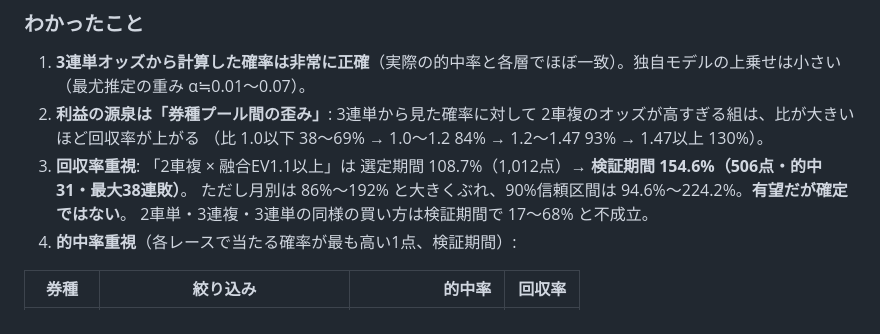
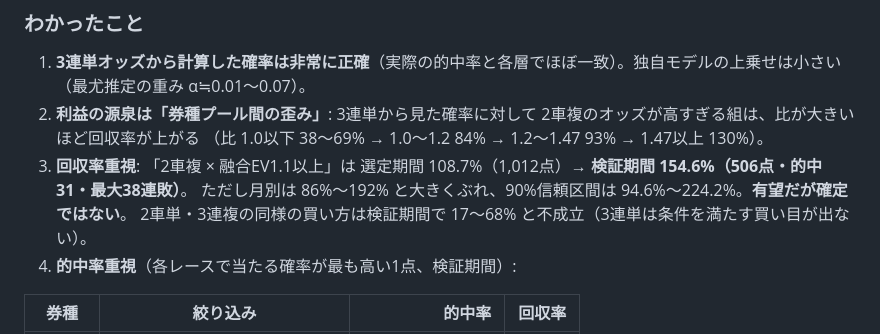
Before and after one commit to london2311/saikyoukeirinlogic, a Markdown page: 検証結果_概要.md, the part around the change. GitHub-like rendering.

Commit message:
検証結果の記述を修正（3連単は条件を満たす買い目が出ない）
Co-Authored-By: Claude Opus 5.5 <noreply@anthropic.com>
Claude-Session: https://claude.ai/code/session_018gdPCuV4rmjsqpjLu8bnaL

```diff
--- a/検証結果_概要.md
+++ b/検証結果_概要.md
@@ -18,7 +18,7 @@
    （比 1.0以下 38〜69% → 1.0〜1.2 84% → 1.2〜1.47 93% → 1.47以上 130%）。
 3. **回収率重視**: 「2車複 × 融合EV1.1以上」は 選定期間 108.7%（1,012点）→ **検証期間 154.6%（506点・的中31・最大38連敗）**。
    ただし月別は 86%〜192% と大きくぶれ、90%信頼区間は 94.6%〜224.2%。**有望だが確定ではない**。
-   2車単・3連複・3連単の同様の買い方は検証期間で 17〜68% と不成立。
+   2車単・3連複の同様の買い方は検証期間で 17〜68% と不成立（3連単は条件を満たす買い目が出ない）。
 4. **的中率重視**（各レースで当たる確率が最も高い1点、検証期間）:
 
 | 券種 | 絞り込み | 的中率 | 回収率 |
```
